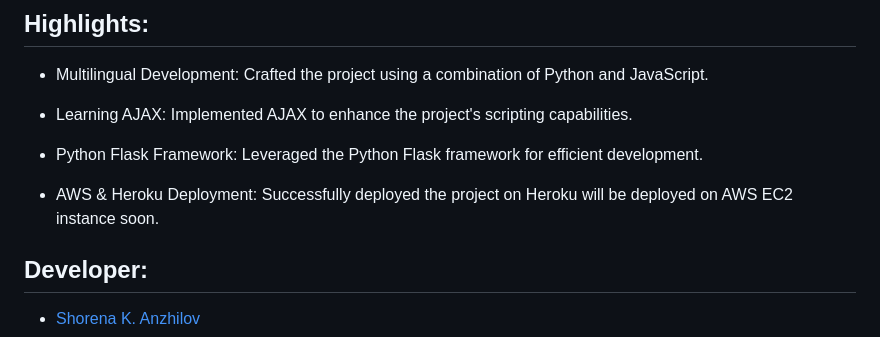
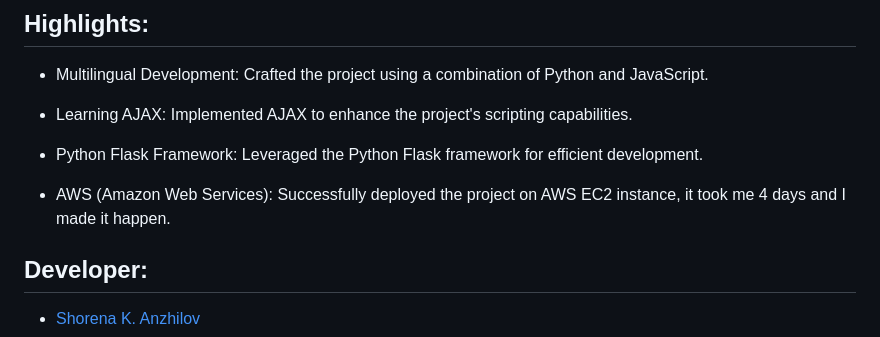
Before and after one commit to ShorenaK/BlackJack-AWS, a Markdown page: README.md, the part around the change printed below. Drawn GitHub-style.

```diff
--- a/README.md
+++ b/README.md
@@ -107,7 +107,7 @@ Further align the game with traditional blackjack rules, ensuring a more authent
 
 - Python Flask Framework: Leveraged the Python Flask framework for efficient development.
 
-- AWS & Heroku Deployment: Successfully deployed the project on Heroku will be deployed on AWS EC2 instance soon.
+- AWS (Amazon Web Services): Successfully deployed the project on AWS EC2 instance, it took me 4 days and I made it happen.
 
 ## Developer:
 - [Shorena K. Anzhilov](https://github.com/ShorenaK)
```
Also changed, not shown: other parts of README.md (+1 -1 lines).
